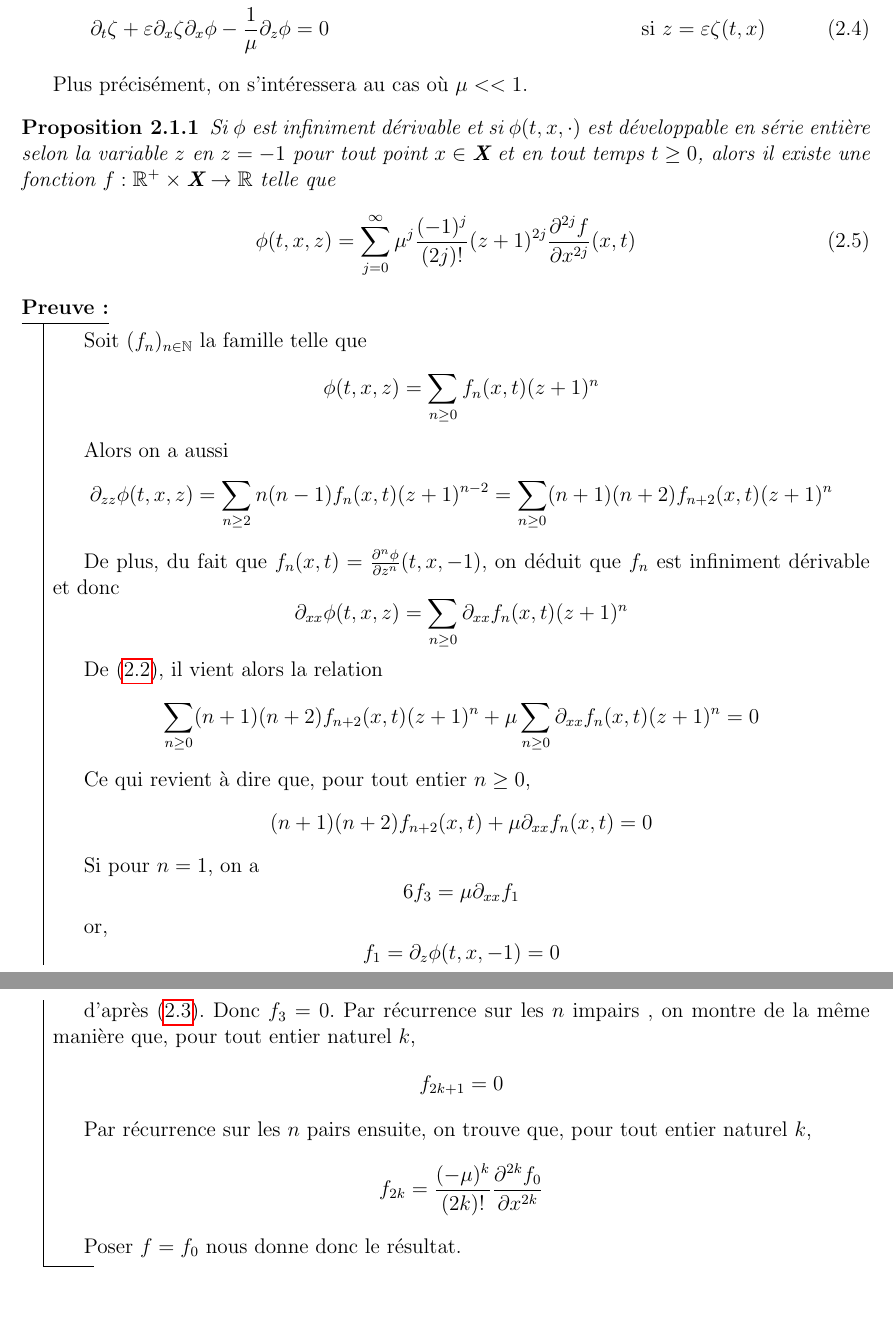
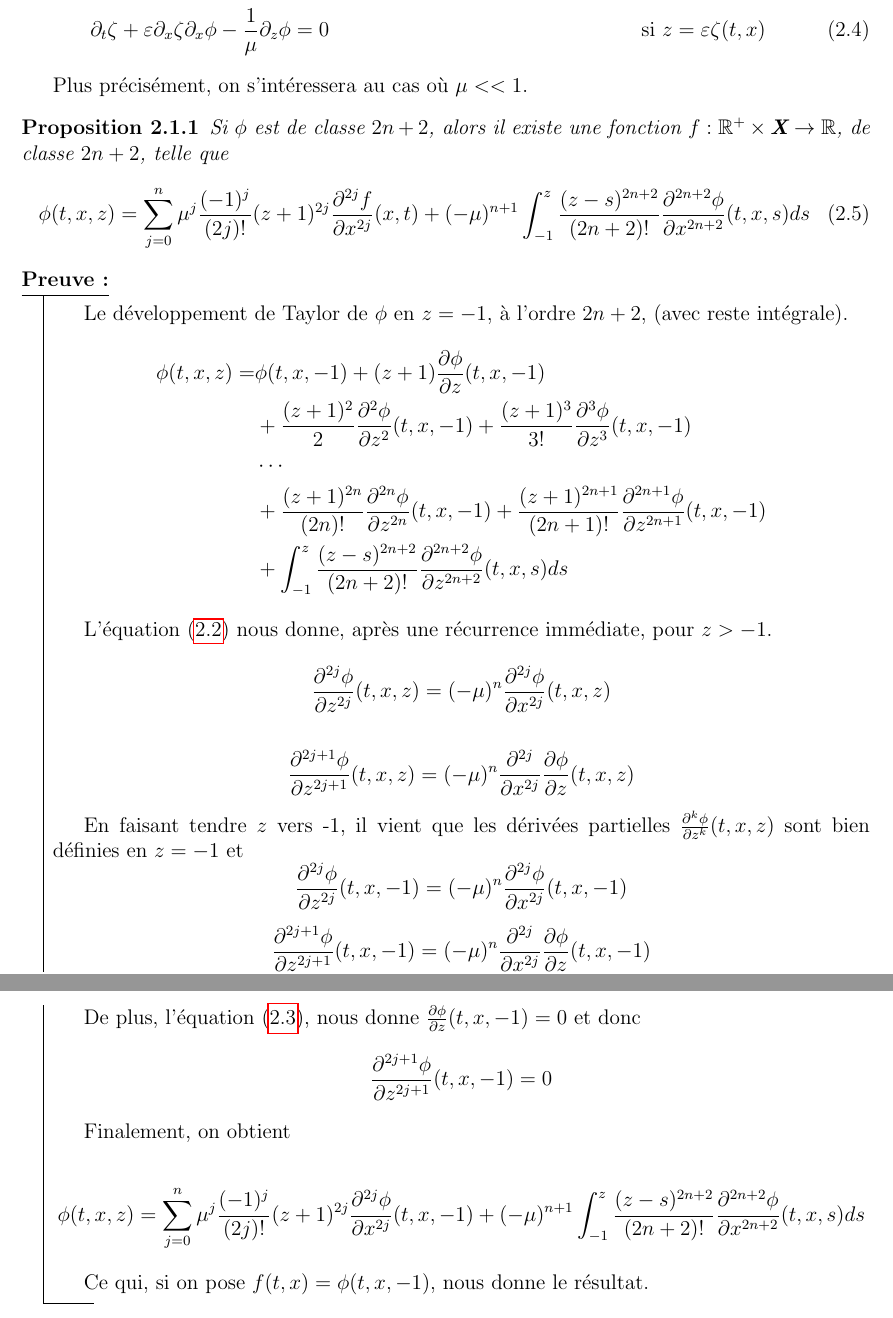
Before and after one commit to LesageAdrien/Memoire2024, a LaTeX document (Script/main.tex): two parts of pages 10 and 11 of 11, joined at a grey line, cut so that both start at the same text. Compiled offline with pdfLaTeX.

Commit message:
Add files via upload

```diff
--- a/Script/main.tex
+++ b/Script/main.tex
@@ -431,48 +431,58 @@ Dans cette partie on s'intéressera au cas où $\textbf{X} = \mathbb{R}$ et $b =
 
 Plus précisément, on s'intéressera au cas où $\mu << 1$.
 \begin{prop}
-    Si $\phi$ est infiniment dérivable et si $\phi(t,x,\cdot)$ est développable en série entière selon la variable $z$ en $z = -1$ pour tout point $x \in \textbf{X}$ et en tout temps $t\geq 0$, alors il existe une fonction $f:\mathbb{R}^+\times\textbf{X}\rightarrow \mathbb{R}$ telle que
+    Si $\phi$ est de classe $2n+2$, alors il existe une fonction $f:\mathbb{R}^+\times\textbf{X}\rightarrow \mathbb{R}$, de classe $2n+2$, telle que
     \begin{equation}
-        \phi (t,x,z) = \sum_{j = 0}^\infty \mu^j\frac{(-1)^j}{(2j)!} (z+1)^{2j}\frac{\partial^{2j}f}{\partial x^{2j}}(x,t)
+        \phi (t,x,z) = \sum_{j = 0}^{n} \mu^j\frac{(-1)^j}{(2j)!} (z+1)^{2j}\frac{\partial^{2j}f}{\partial x^{2j}}(x,t)
+        + (-\mu)^{n+1}\int_{-1}^z\frac{(z-s)^{2n+2}}{(2n+2)!}\frac{\partial^{2n+2} \phi}{\partial x^{2n+2}}(t,x,s)ds
     \end{equation}
 \end{prop}
 \begin{proof}
-Soit $(f_n)_{n\in \mathbb{N}}$ la famille telle que
+Le développement de Taylor de $\phi$ en $z = -1$, à l'ordre $2n+2$, (avec reste intégrale).
 \begin{equation*}
-    \phi (t,x,z) = \sum_{n\geq 0} f_n(x,t)(z+1)^n
+\begin{split}
+    \phi(t,x,z) = &\phi(t,x,-1) + (z+1)\frac{\partial \phi}{\partial z}(t,x,-1)\\
+    &+ \frac{(z+1)^2}{2}\frac{\partial^2 \phi}{\partial z^2}(t,x,-1) + \frac{(z+1)^3}{3!}\frac{\partial^3 \phi}{\partial z^3}(t,x,-1)\\
+    & \cdots\\
+    &+ \frac{(z+1)^{2n}}{(2n)!}\frac{\partial^{2n} \phi}{\partial z^{2n}}(t,x,-1) + \frac{(z+1)^{2n+1}}{(2n+1)!}\frac{\partial^{2n+1} \phi}{\partial z^{2n+1}}(t,x,-1)\\
+    &+\int_{-1}^z\frac{(z-s)^{2n+2}}{(2n+2)!}\frac{\partial^{2n+2} \phi}{\partial z^{2n+2}}(t,x,s)ds
+\end{split}
 \end{equation*}
 
-Alors on a aussi
+L'équation (\ref{eq_k2}) nous donne, après une récurrence immédiate, pour $z>-1$.
 \begin{equation*}
-    \partial_{zz}\phi(t,x,z) = \sum_{n\geq 2} n(n-1)f_n(x,t)(z+1)^{n-2} =  \sum_{n\geq 0} (n+1)(n+2)f_{n+2}(x,t)(z+1)^{n}
+    \frac{\partial^{2j} \phi}{\partial z^{2j}}(t,x,z) = (-\mu)^{n}\frac{\partial^{2j} \phi}{\partial x^{2j}}(t,x,z)
 \end{equation*}
 
-De plus, du fait que $f_n(x,t) = \frac{\partial^n\phi}{\partial z ^n}(t,x,-1)$, on déduit que $f_n$ est infiniment dérivable et donc
 \begin{equation*}
-    \partial_{xx}\phi(t,x,z) = \sum_{n\geq 0}  \partial_{xx}f_n(x,t)(z+1)^{n}
+    \frac{\partial^{2j+1} \phi}{\partial z^{2j+1}}(t,x,z) = (-\mu)^{n}\frac{\partial^{2j}}{\partial x^{2j}}\frac{\partial \phi}{\partial z}(t,x,z)
 \end{equation*}
 
-De (\ref{eq_k2}), il vient alors la relation
+En faisant tendre $z$ vers -1, il vient que les dérivées partielles $\frac{\partial^{k} \phi}{\partial z^{k}}(t,x,z)$ sont bien définies en $z = -1$ et
 \begin{equation*}
-    \sum_{n\geq 0} (n+1)(n+2)f_{n+2}(x,t)(z+1)^{n} + \mu\sum_{n\geq 0}  \partial_{xx}f_n(x,t)(z+1)^{n} = 0
+    \frac{\partial^{2j} \phi}{\partial z^{2j}}(t,x,-1) = (-\mu)^{n}\frac{\partial^{2j} \phi}{\partial x^{2j}}(t,x,-1)
+\end{equation*}
+\begin{equation*}
+    \frac{\partial^{2j+1} \phi}{\partial z^{2j+1}}(t,x,-1) = (-\mu)^{n}\frac{\partial^{2j}}{\partial x^{2j}}\frac{\partial \phi}{\partial z}(t,x,-1)
 \end{equation*}
 
-Ce qui revient à dire que, pour tout entier $n\geq 0$,
+De plus, l'équation (\ref{eq_k3}), nous donne $\frac{\partial \phi}{\partial z}(t,x,-1) = 0$ et donc
 \begin{equation*}
-    (n+1)(n+2)f_{n+2}(x,t) + \mu\partial_{xx}f_n(x,t) = 0
+    \frac{\partial^{2j+1} \phi}{\partial z^{2j+1}}(t,x,-1) = 0
 \end{equation*}
 
-Si pour $n = 1$, on a $$6f_3 = \mu\partial_{xx}f_1$$
+Finalement, on obtient
 
-or, $$f_1 = \partial_{z}\phi(t,x,-1) = 0$$
+    \begin{equation*}
+        \phi (t,x,z) = \sum_{j = 0}^{n} \mu^j\frac{(-1)^j}{(2j)!} (z+1)^{2j}\frac{\partial^{2j}\phi}{\partial x^{2j}}(t,x,-1)
+        + (-\mu)^{n+1}\int_{-1}^z\frac{(z-s)^{2n+2}}{(2n+2)!}\frac{\partial^{2n+2} \phi}{\partial x^{2n+2}}(t,x,s)ds
+    \end{equation*}
 
-d'après (\ref{eq_k3}). Donc $f_3 = 0 $. Par récurrence sur les $n$ impairs , on montre de la même manière que, pour tout entier naturel $k$,
-$$f_{2k+1} = 0$$
 
-Par récurrence sur les $n$ pairs ensuite, on trouve que, pour tout entier naturel $k$,
-$$f_{2k} = \frac{(-\mu)^k}{(2k)!}\frac{\partial^{2k} f_0}{\partial x ^{2k}}$$
+Ce qui, si on pose $f(t,x) = \phi(t,x,-1)$, nous donne le résultat.
 
-Poser $f = f_0$ nous donne donc le résultat.
+
+
 \end{proof}
 
 
```
Also changed, not shown: Script/Analyse_Spectrale_d_écoulement_fluide_et_modèles_d_amortissements_.pdf, Script/main.tex (2 more changed lines).
